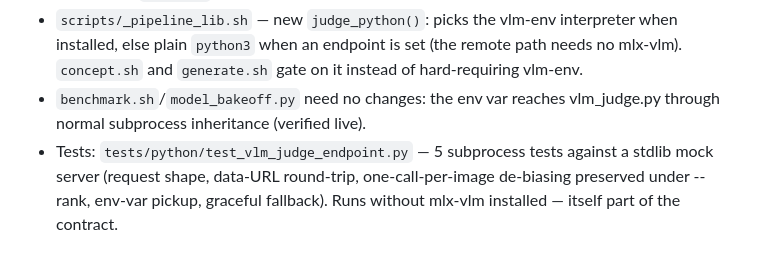
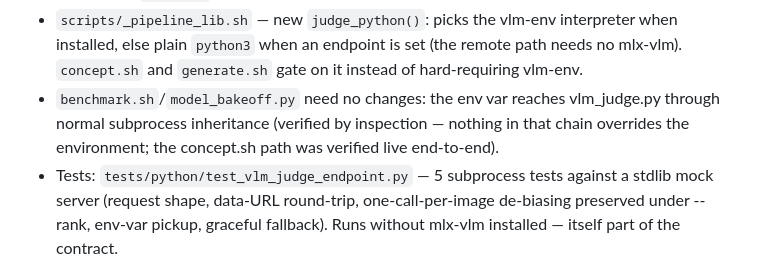
Before and after one commit to zigrivers/2d-3d-pipeline, a Markdown page: CHANGELOG.md, the part around the change. Rendered like a GitHub page.

Commit message:
docs: correct benchmark-propagation evidence wording (inspection, not live)
Co-Authored-By: Claude Fable 5 <noreply@anthropic.com>

```diff
--- a/CHANGELOG.md
+++ b/CHANGELOG.md
@@ -53,7 +53,9 @@ with the env var unset, nothing changes anywhere.
   set (the remote path needs no mlx-vlm). `concept.sh` and `generate.sh`
   gate on it instead of hard-requiring vlm-env.
 - `benchmark.sh`/`model_bakeoff.py` need no changes: the env var reaches
-  vlm_judge.py through normal subprocess inheritance (verified live).
+  vlm_judge.py through normal subprocess inheritance (verified by
+  inspection — nothing in that chain overrides the environment; the
+  concept.sh path was verified live end-to-end).
 - Tests: `tests/python/test_vlm_judge_endpoint.py` — 5 subprocess tests
   against a stdlib mock server (request shape, data-URL round-trip,
   one-call-per-image de-biasing preserved under --rank, env-var pickup,
```
